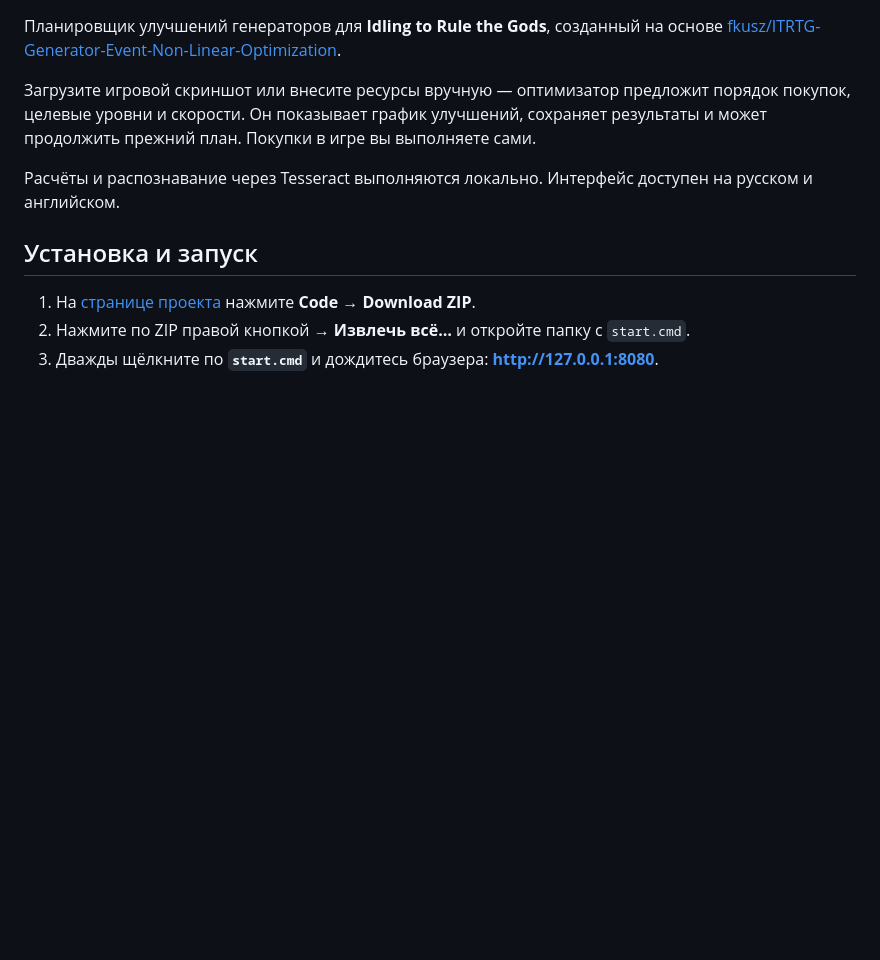
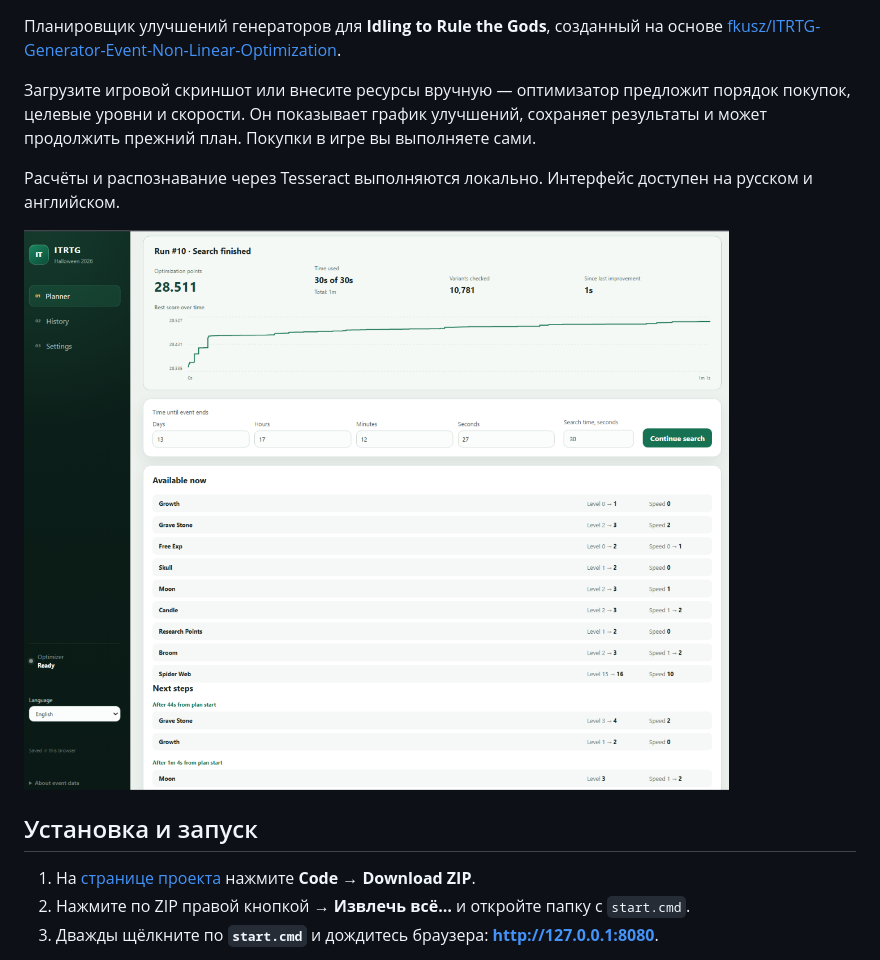
Before and after one commit to Rai-Fox/ITRTG-Event-Web-Optimizer, a Markdown page: README.ru.md, the part around the change. GitHub-like rendering; pictures changed too: docs/images/optimizer.png (added); blank space fills up the shorter version.

Commit message:
Add optimizer interface screenshot to both READMEs

```diff
--- a/README.ru.md
+++ b/README.ru.md
@@ -17,6 +17,8 @@ Node.js, uv, Python и Tesseract подготовит `start.cmd`. **[Как у
 Загрузите игровой скриншот или внесите ресурсы вручную — оптимизатор предложит порядок покупок, целевые уровни и скорости. Он показывает график улучшений, сохраняет результаты и может продолжить прежний план. Покупки в игре вы выполняете сами.
 
 Расчёты и распознавание через Tesseract выполняются локально. Интерфейс доступен на русском и английском.
+
+![Интерфейс оптимизатора с графиком очков и рекомендованными улучшениями](docs/images/optimizer.png)
 
 ## Установка и запуск
 
```
Also changed, not shown: README.md (+2 -0 lines).
